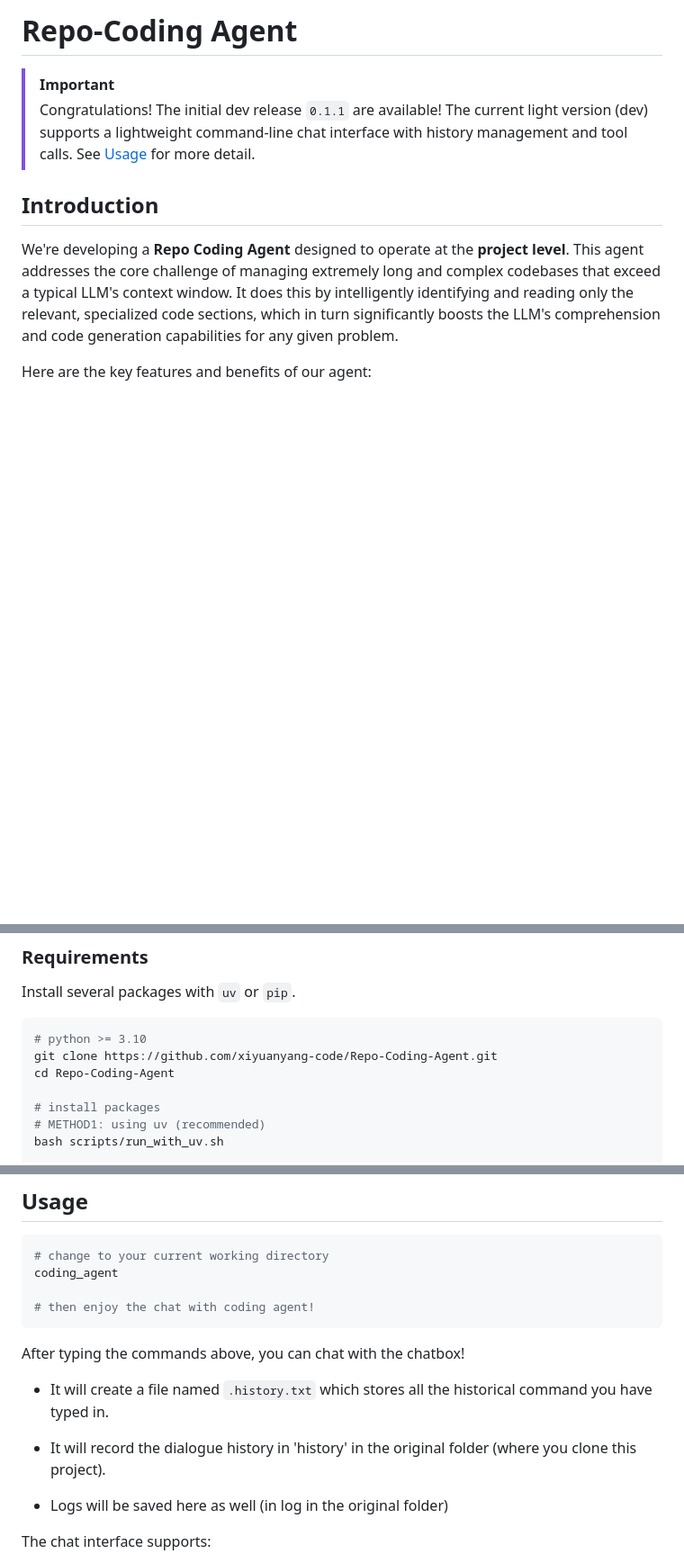
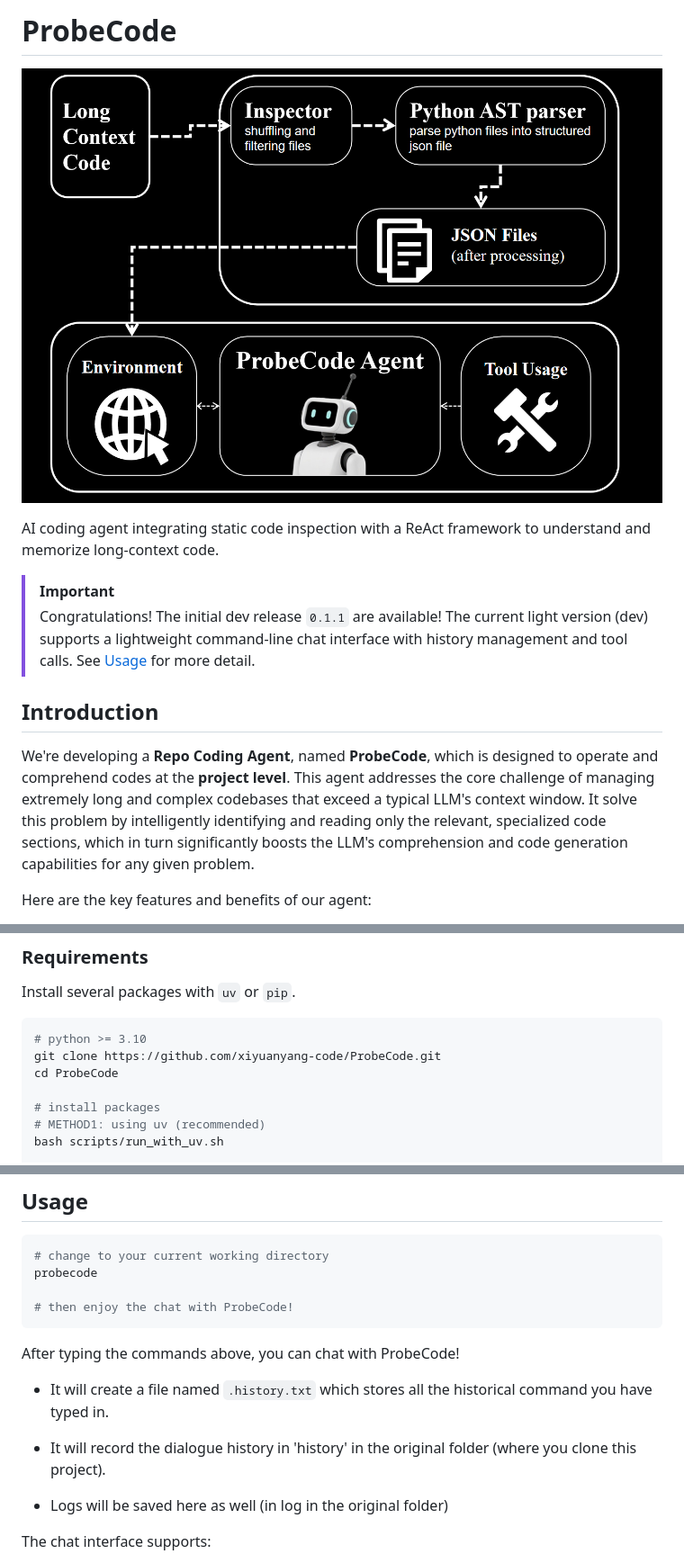
Before and after one commit to xiyuanyang-code/ProbeCode, a Markdown page: README.md, 3 parts joined by grey strips. Shown: that part at 90% size. Rendered like a GitHub page; pictures changed too: assets/imgs/probecode.png (added); blank space fills up the shorter version.

Commit message:
docs: rename docs

````diff
--- a/README.md
+++ b/README.md
@@ -1,11 +1,15 @@
-# Repo-Coding Agent
+# ProbeCode
+
+![ProbeCode](./assets/imgs/probecode.png)
+
+AI coding agent integrating static code inspection with a ReAct framework to understand and memorize long-context code.
 
 > [!IMPORTANT]
 > Congratulations! The initial dev release `0.1.1` are available! The current light version (dev) supports a lightweight command-line chat interface with history management and tool calls. See [Usage](#usage) for more detail.
 
 ## Introduction
 
-We're developing a **Repo Coding Agent** designed to operate at the **project level**. This agent addresses the core challenge of managing extremely long and complex codebases that exceed a typical LLM's context window. It does this by intelligently identifying and reading only the relevant, specialized code sections, which in turn significantly boosts the LLM's comprehension and code generation capabilities for any given problem.
+We're developing a **Repo Coding Agent**, named **ProbeCode**, which is designed to operate and comprehend codes at the **project level**. This agent addresses the core challenge of managing extremely long and complex codebases that exceed a typical LLM's context window. It solve this problem by intelligently identifying and reading only the relevant, specialized code sections, which in turn significantly boosts the LLM's comprehension and code generation capabilities for any given problem.
 
 Here are the key features and benefits of our agent:
 
@@ -100,8 +107,8 @@ Install several packages with `uv` or `pip`.
 
 ```bash
 # python >= 3.10
-git clone https://github.com/xiyuanyang-code/Repo-Coding-Agent.git
-cd Repo-Coding-Agent
+git clone https://github.com/xiyuanyang-code/ProbeCode.git
+cd ProbeCode
 
 # install packages
 # METHOD1: using uv (recommended)
@@ -184,19 +191,18 @@ Model Name and custom MCP config can be manually defined in [`config.json`](../l
 
 ```bash
 # change to your current working directory
-coding_agent
+probecode
 
-# then enjoy the chat with coding agent!
+# then enjoy the chat with ProbeCode!
 ```
 
-After typing the commands above, you can chat with the chatbox!
+After typing the commands above, you can chat with ProbeCode!
 
 - It will create a file named `.history.txt` which stores all the historical command you have typed in.
 
 - It will record the dialogue history in 'history' in the original folder (where you clone this project).
 
 - Logs will be saved here as well (in log in the original folder)
-
 
 The chat interface supports:
 - Multi-turn conversations with context management
````
Also changed, not shown: other parts of README.md (+4 -1 lines).
